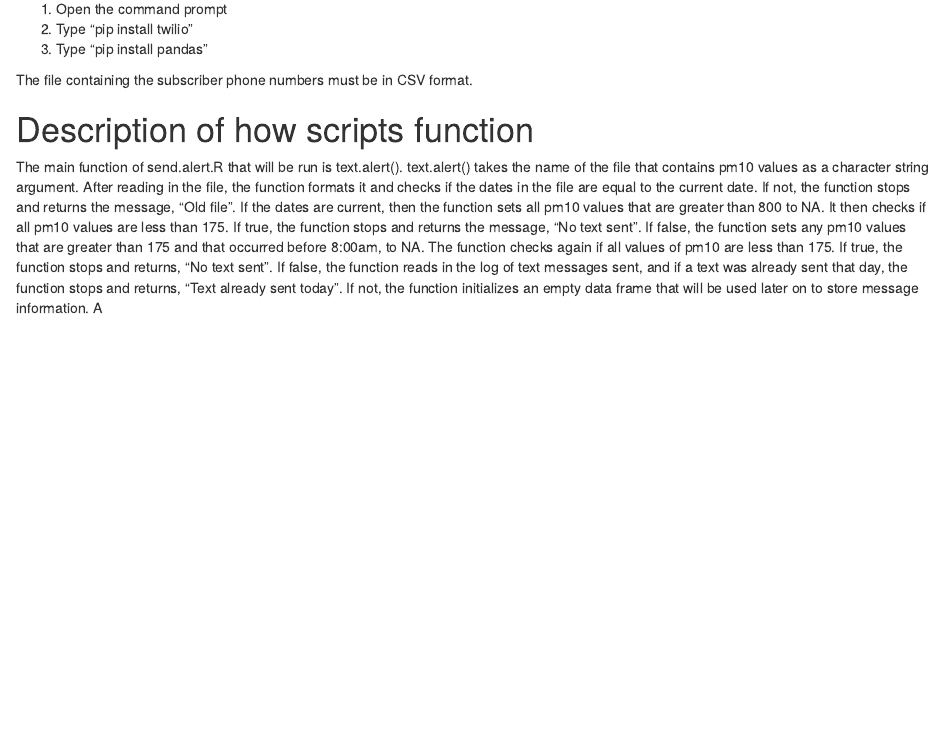
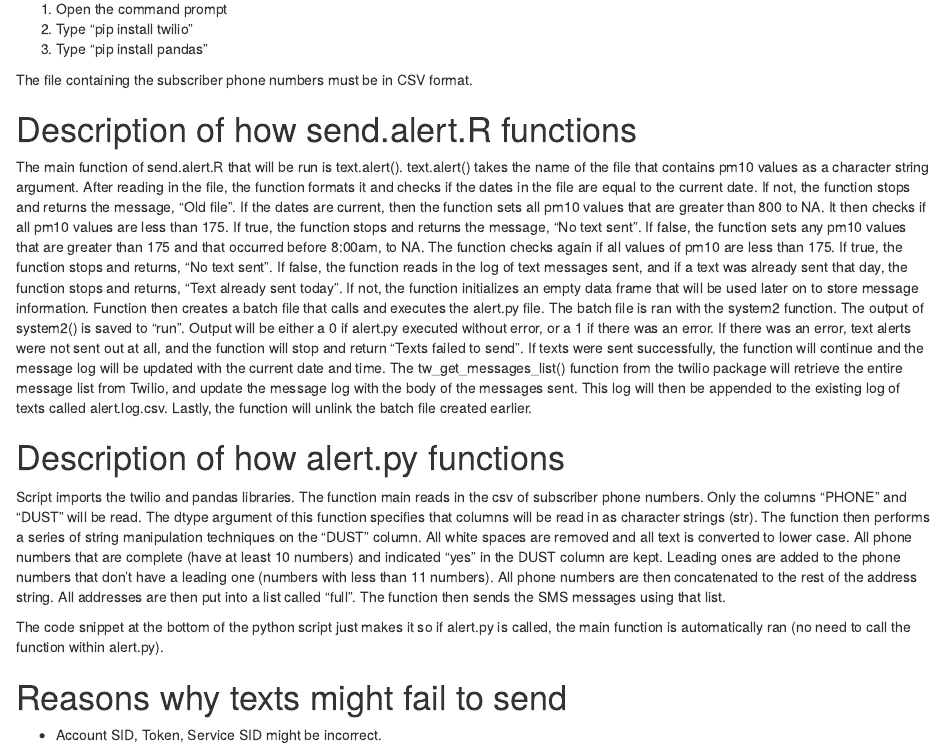
Before and after one commit to lisaoshita/AQS_R, an R Markdown document (air.alerts/documentation.Rmd): the page in a window 1100 px wide, from 320 px down. Rendered offline with R 4.5, knitr and Pandoc, with nearby package versions.

Commit message:
add descriptions

```diff
--- a/air.alerts/documentation.Rmd
+++ b/air.alerts/documentation.Rmd
@@ -25,6 +25,16 @@ Python packages, twilio and pandas, also need to be installed. Instructions for
 
 The file containing the subscriber phone numbers must be in CSV format.
 
-# Description of how scripts function
+# Description of how send.alert.R functions
 
-The main function of send.alert.R that will be run is text.alert(). text.alert() takes the name of the file that contains pm10 values as a character string argument. After reading in the file, the function formats it and checks if the dates in the file are equal to the current date. If not, the function stops and returns the message, "Old file". If the dates are current, then the function sets all pm10 values that are greater than 800 to NA. It then checks if all pm10 values are less than 175. If true, the function stops and returns the message, "No text sent". If false, the function sets any pm10 values that are greater than 175 and that occurred before 8:00am, to NA. The function checks again if all values of pm10 are less than 175. If true, the function stops and returns, "No text sent". If false, the function reads in the log of text messages sent, and if a text was already sent that day, the function stops and returns, "Text already sent today". If not, the function initializes an empty data frame that will be used later on to store message information. A
+The main function of send.alert.R that will be run is text.alert(). text.alert() takes the name of the file that contains pm10 values as a character string argument. After reading in the file, the function formats it and checks if the dates in the file are equal to the current date. If not, the function stops and returns the message, "Old file". If the dates are current, then the function sets all pm10 values that are greater than 800 to NA. It then checks if all pm10 values are less than 175. If true, the function stops and returns the message, "No text sent". If false, the function sets any pm10 values that are greater than 175 and that occurred before 8:00am, to NA. The function checks again if all values of pm10 are less than 175. If true, the function stops and returns, "No text sent". If false, the function reads in the log of text messages sent, and if a text was already sent that day, the function stops and returns, "Text already sent today". If not, the function initializes an empty data frame that will be used later on to store message information. Function then creates a batch file that calls and executes the alert.py file. The batch file is ran with the system2 function. The output of system2() is saved to "run". Output will be either a 0 if alert.py executed without error, or a 1 if there was an error. If there was an error, text alerts were not sent out at all, and the function will stop and return "Texts failed to send". If texts were sent successfully, the function will continue and the message log will be updated with the current date and time. The tw_get_messages_list() function from the twilio package will retrieve the entire message list from Twilio, and update the message log with the body of the messages sent. This log will then be appended to the existing log of texts called alert.log.csv. Lastly, the function will unlink the batch file created earlier.
+
+# Description of how alert.py functions
+
+Script imports the twilio and pandas libraries. The function main reads in the csv of subscriber phone numbers. Only the columns "PHONE" and "DUST" will be read. The dtype argument of this function specifies that columns will be read in as character strings (str). The function then performs a series of string manipulation techniques on the "DUST" column. All white spaces are removed and all text is converted to lower case. All phone numbers that are complete (have at least 10 numbers) and indicated "yes" in the DUST column are kept. Leading ones are added to the phone numbers that don't have a leading one (numbers with less than 11 numbers). All phone numbers are then concatenated to the rest of the address string. All addresses are then put into a list called "full". The function then sends the SMS messages using that list.
+
+The code snippet at the bottom of the python script just makes it so if alert.py is called, the main function is automatically ran (no need to call the function within alert.py).
+
+# Reasons why texts might fail to send
+
+* Account SID, Token, Service SID might be incorrect.
```
